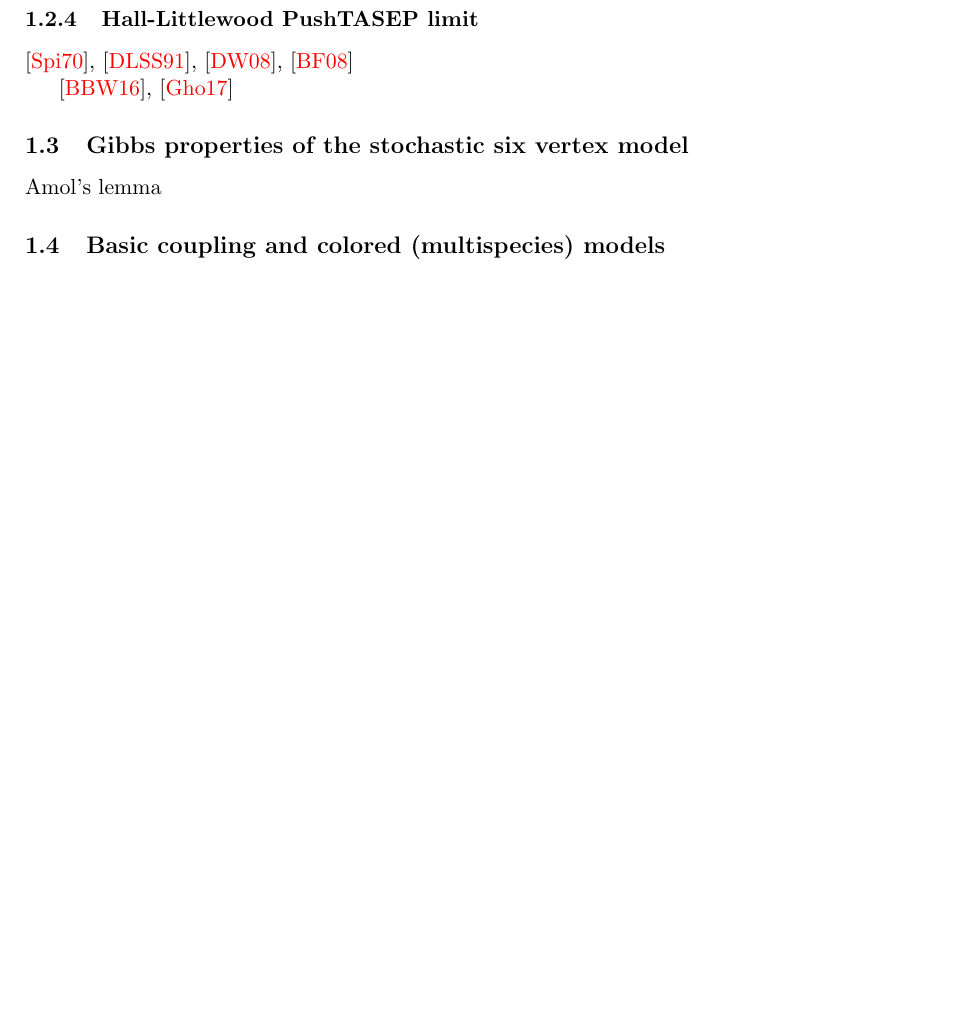
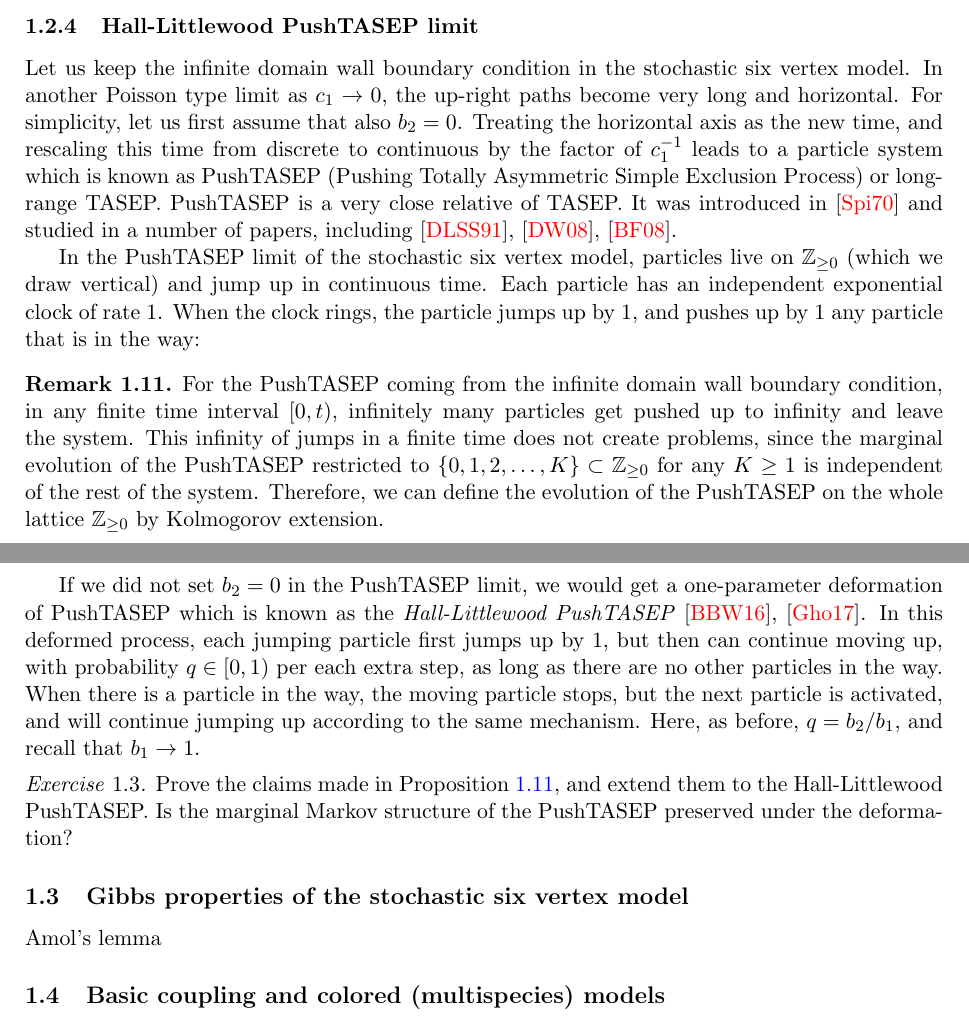
Before and after one commit to asaenz16/PANEM2023, a LaTeX document (Mini Courses/Petrov/Petrov_PANEM2023_Lecture_notes.tex): part of page 10 of 14 before the commit and two parts of pages 10 and 11 of 15 after it, the two joined at a grey line, cut so that both start at the same text, the shorter picture padded with empty space. Compiled offline with pdfLaTeX.

Commit message:
doing limits of S6V

```diff
--- a/Mini Courses/Petrov/Petrov_PANEM2023_Lecture_notes.tex
+++ b/Mini Courses/Petrov/Petrov_PANEM2023_Lecture_notes.tex
@@ -653,16 +658,55 @@ in which particles jump only to the right.
 \subsubsection{Hall-Littlewood PushTASEP limit}
 \label{subsub:PushTASEP_limit}
 
-
-\cite{Spitzer1970},
+Let us keep the infinite domain wall boundary condition in the stochastic six vertex model.
+In another Poisson type limit as $c_1\to0$,
+the up-right paths become very long and horizontal.
+For simplicity, let us first assume that also $b_2=0$.
+Treating the horizontal axis as the new time, and
+rescaling this time from discrete to continuous
+by the factor of $c_1^{-1}$ leads to a particle system
+which is known as PushTASEP (Pushing Totally Asymmetric Simple Exclusion Process)
+or long-range TASEP.
+PushTASEP is a very close relative of TASEP. It was introduced in
+\cite{Spitzer1970} and studied in a number of papers, including
 \cite{derrida1991dynamics},
 \cite{diekerWarren2008determinantal},
-\cite{BorFerr08push}
+\cite{BorFerr08push}.
 
+In the PushTASEP limit of the stochastic six vertex model, particles live on $\mathbb{Z}_{\ge0}$
+(which we draw vertical) and jump up in continuous time.
+Each particle has an independent exponential clock of rate $1$.
+When the clock rings, the particle jumps up by $1$, and pushes up by $1$ any particle that is in the way:
 
+\begin{remark}
+	\label{rmk:PushTASEP_inf_jumps}
+	For the PushTASEP coming from the infinite domain wall boundary condition, in any finite
+	time interval $[0,t)$, infinitely many particles get pushed up to infinity and leave the system.
+	This infinity of jumps in a finite time does not create problems, since
+	the marginal evolution of the PushTASEP restricted to $\left\{ 0,1,2,\ldots,K  \right\}\subset\mathbb{Z}_{\ge0}$
+	for any $K\ge1$ is independent of the rest of the system. Therefore, we can define the
+	evolution of the PushTASEP on the whole lattice $\mathbb{Z}_{\ge0}$
+	by Kolmogorov extension.
+\end{remark}
+
+If we did not set $b_2=0$ in the PushTASEP limit,
+we would get a one-parameter deformation of PushTASEP
+which is known as the \emph{Hall-Littlewood PushTASEP}
 \cite{BorodinBufetovWheeler2016},
-\cite{Ghosal2017KPZ}
+\cite{Ghosal2017KPZ}.
+In this deformed process, each jumping particle first jumps up by $1$, but then can
+continue moving up, with probability $q\in[0,1)$ per each extra step,
+as long as there are no other particles in the way. When
+there is a particle in the way, the moving particle
+stops, but the next particle is activated, and will continue
+jumping up according to the same mechanism.
+Here, as before, $q=b_2/b_1$, and recall that $b_1\to1$.
 
+\begin{exercise}
+	Prove the claims made in \Cref{rmk:PushTASEP_inf_jumps}, and
+	extend them to the Hall-Littlewood PushTASEP. Is the marginal Markov
+	structure of the PushTASEP preserved under the deformation?
+\end{exercise}
 
 
 \subsection{Gibbs properties of the stochastic six vertex model}
```
Also changed, not shown: Mini Courses/Petrov/images/ASEP.png (added), Mini Courses/Petrov/images/staircase_s6v.png (added), Mini Courses/Petrov/Petrov_PANEM2023_Lecture_notes.tex (13 more changed lines).
